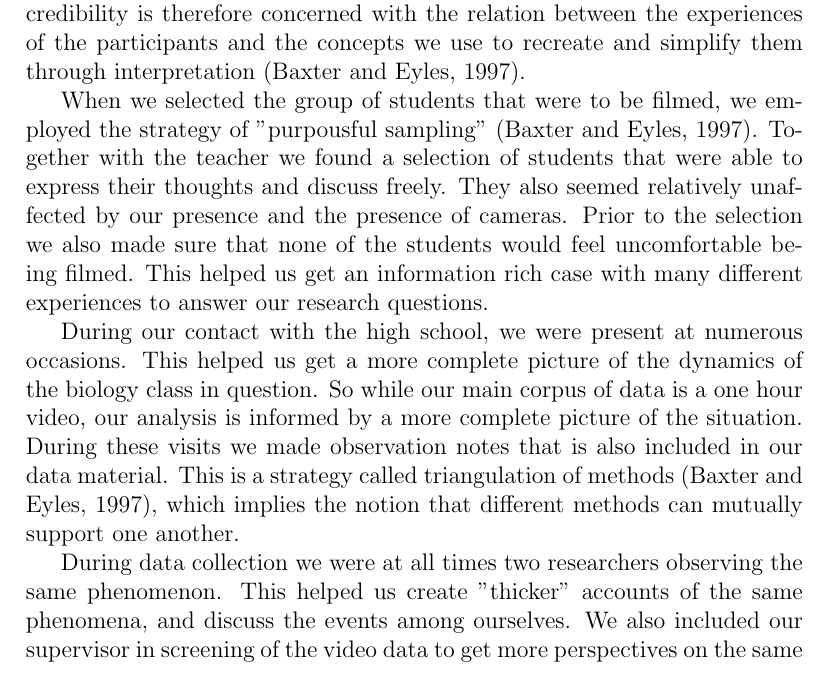
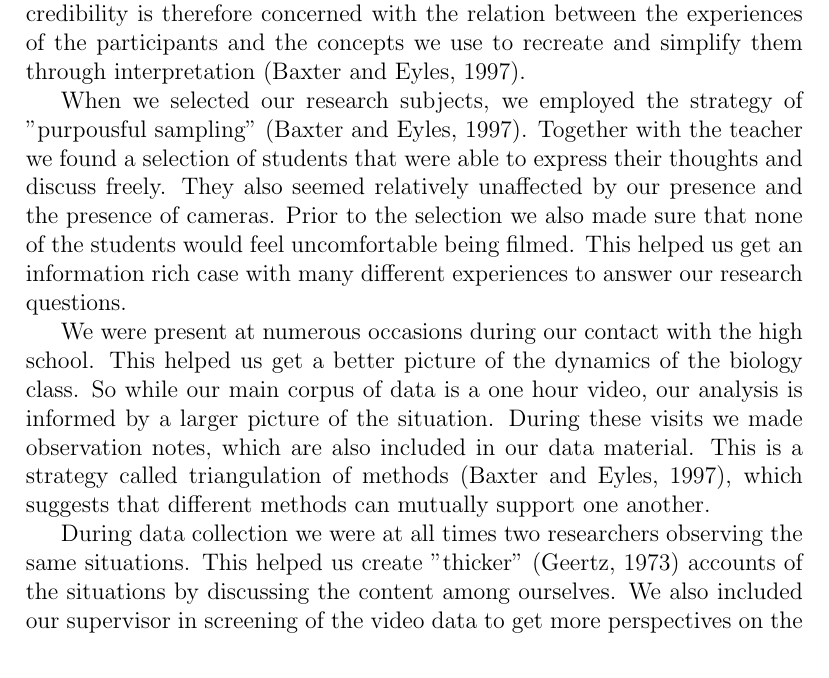
Before and after one commit to sjurlur/master, a LaTeX thesis (document.tex, which reads tex/4_empirical.tex): part of page 12 of 16, cut so that both start at the same text. Compiled offline with pdfLaTeX; a LaTeX package or settings file that is missing is left out; a missing bibliography style is replaced by a similar one.

Commit message:
research quality quality

```diff
--- a/tex/4_empirical.tex
+++ b/tex/4_empirical.tex
@@ -149,11 +149,11 @@ In qualitative research, credibility is related to the authenticity of the accou
 
 This implies that there is not one true objective reality as in the positivist paradigm, but rather multiple realities that are constructed by ourselves. The credibility is therefore concerned with the relation between the experiences of the participants and the concepts we use to recreate and simplify them through interpretation \citep{baxter1997evaluating}.
 
-When we selected the group of students that were to be filmed, we employed the strategy of "purpousful sampling" \citep{baxter1997evaluating}. Together with the teacher we found a selection of students that were able to express their thoughts and discuss freely. They also seemed relatively unaffected by our presence and the presence of cameras. Prior to the selection we also made sure that none of the students would feel uncomfortable being filmed. This helped us get an information rich case with many different experiences to answer our research questions.
+When we selected our research subjects, we employed the strategy of "purpousful sampling" \citep{baxter1997evaluating}. Together with the teacher we found a selection of students that were able to express their thoughts and discuss freely. They also seemed relatively unaffected by our presence and the presence of cameras. Prior to the selection we also made sure that none of the students would feel uncomfortable being filmed. This helped us get an information rich case with many different experiences to answer our research questions.
 
-During our contact with the high school, we were present at numerous occasions. This helped us get a more complete picture of the dynamics of the biology class in question. So while our main corpus of data is a one hour video, our analysis is informed by a more complete picture of the situation. During these visits we made observation notes that is also included in our data material. This is a strategy called triangulation of methods \citep{baxter1997evaluating}, which implies the notion that different methods can mutually support one another.
+We were present at numerous occasions during our contact with the high school. This helped us get a better picture of the dynamics of the biology class. So while our main corpus of data is a one hour video, our analysis is informed by a larger picture of the situation. During these visits we made observation notes, which are also included in our data material. This is a strategy called triangulation of methods \citep{baxter1997evaluating}, which suggests that different methods can mutually support one another.
 
-During data collection we were at all times two researchers observing the same phenomenon. This helped us create "thicker" accounts of the same phenomena, and discuss the events among ourselves. We also included our supervisor in screening of the video data to get more perspectives on the same data material. Variations in interpretations of the events unfolding was also discussed.
+During data collection we were at all times two researchers observing the same situations. This helped us create "thicker" \citep{geertz1973interpretation} accounts of the situations by discussing the content among ourselves. We also included our supervisor in screening of the video data to get more perspectives on the same data material. Variations in interpretations of the events unfolding was also discussed.
 
 All of these strategies combined helps to ensure the accuracy of the experiences described in our data material.
 
```
Also changed, not shown: tex/4_empirical.tex (4 more changed lines).
